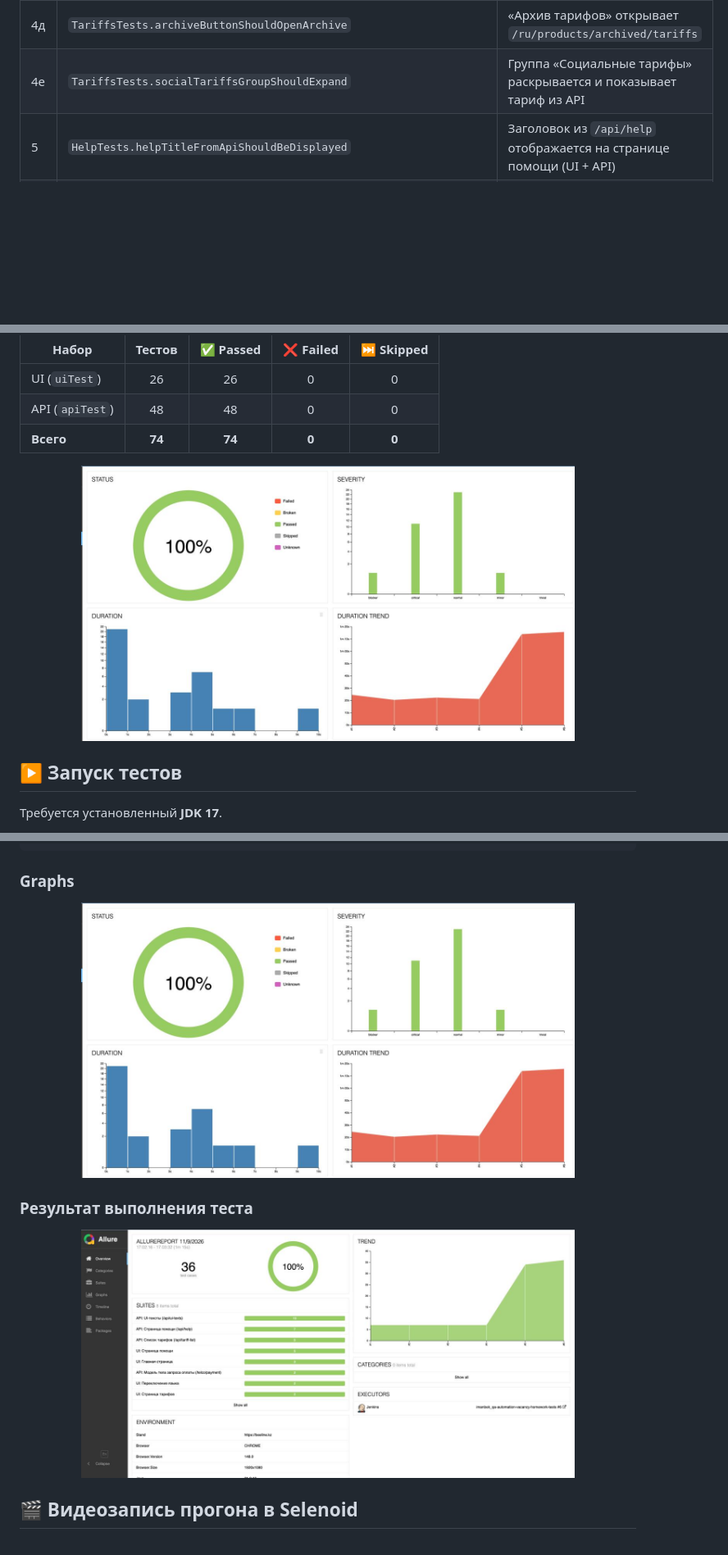
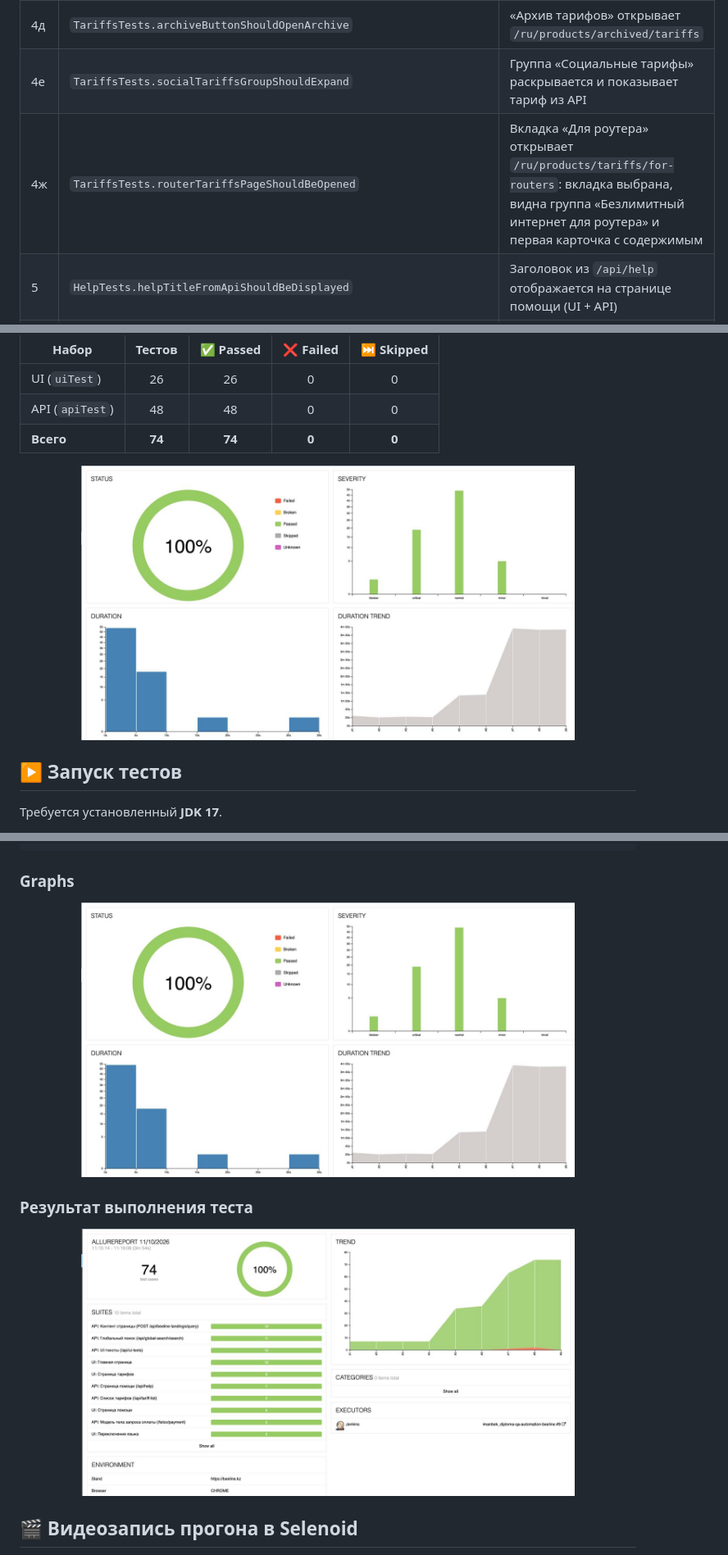
Before and after one commit to imvnbk/diploma-qa-automation-beeline, a Markdown page: README.md, 3 parts joined by grey strips. Shown at 82% size. Drawn GitHub-style; pictures changed too: media/screens/allure-graphs.png, media/screens/allure-test-result.png; blank space fills up the shorter version.

Commit message:
Update README: project structure, router tariffs test, stack; refresh Allure screenshots

```diff
--- a/README.md
+++ b/README.md
@@ -66,6 +72,7 @@ HTTP-запросы и ответы API). Ручные тест-кейсы: [doc
 | 4г | `TariffsTests.tabsFromApiShouldOpenTheirPages` | Вкладки «Для роутера» и «Услуги» (из API) открывают свои страницы |
 | 4д | `TariffsTests.archiveButtonShouldOpenArchive` | «Архив тарифов» открывает `/ru/products/archived/tariffs` |
 | 4е | `TariffsTests.socialTariffsGroupShouldExpand` | Группа «Социальные тарифы» раскрывается и показывает тариф из API |
+| 4ж | `TariffsTests.routerTariffsPageShouldBeOpened` | Вкладка «Для роутера» открывает `/ru/products/tariffs/for-routers`: вкладка выбрана, видна группа «Безлимитный интернет для роутера» и первая карточка с содержимым |
 | 5 | `HelpTests.helpTitleFromApiShouldBeDisplayed` | Заголовок из `/api/help` отображается на странице помощи (UI + API) |
 | 5а | `HelpTests.firstCategoryFromApiShouldBeDisplayed` | Название первой категории из `/api/help` отображается на странице помощи (UI + API) |
 | 5б | `HelpTests.searchBlockFromApiShouldBeDisplayed` | Поле поиска («Что ищете?») и быстрые варианты из `/api/help` отображаются на странице помощи (UI + API) |
```
Also changed, not shown: other parts of README.md (+22 -7 lines).
